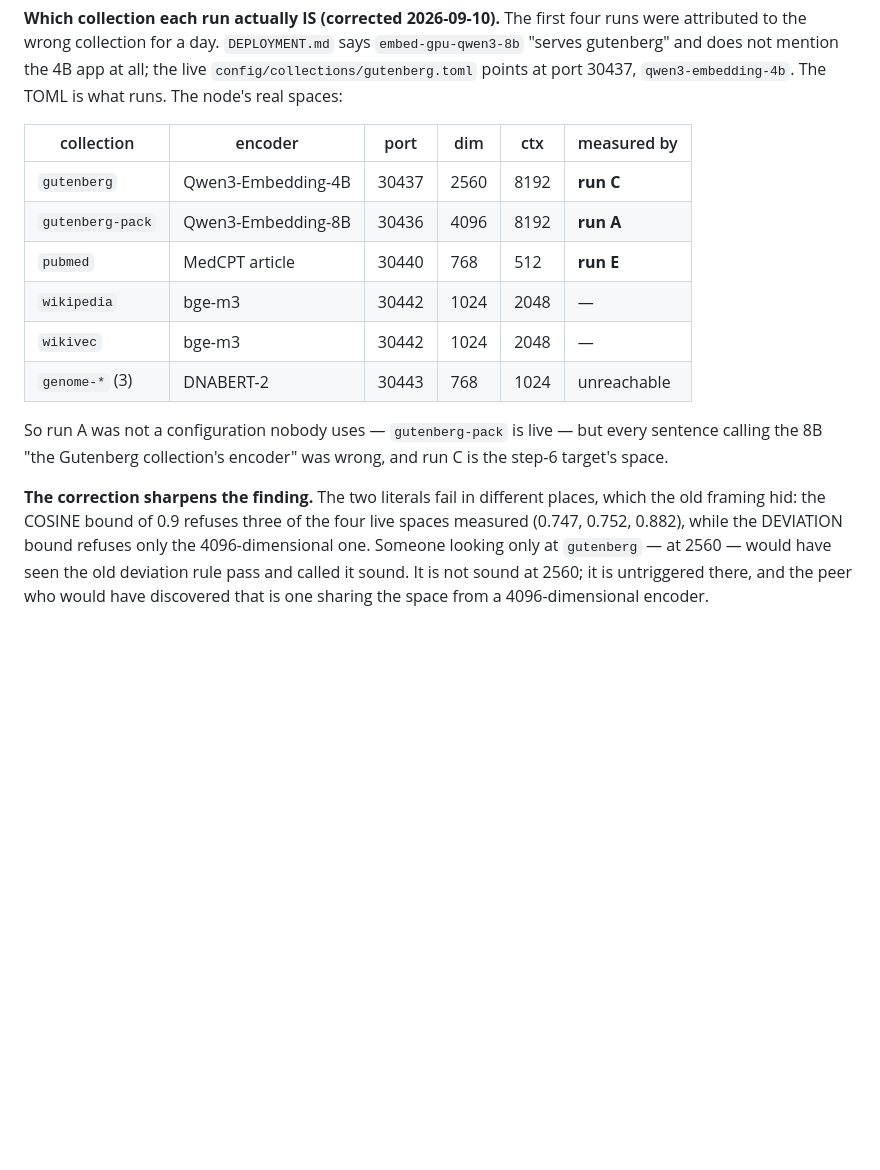
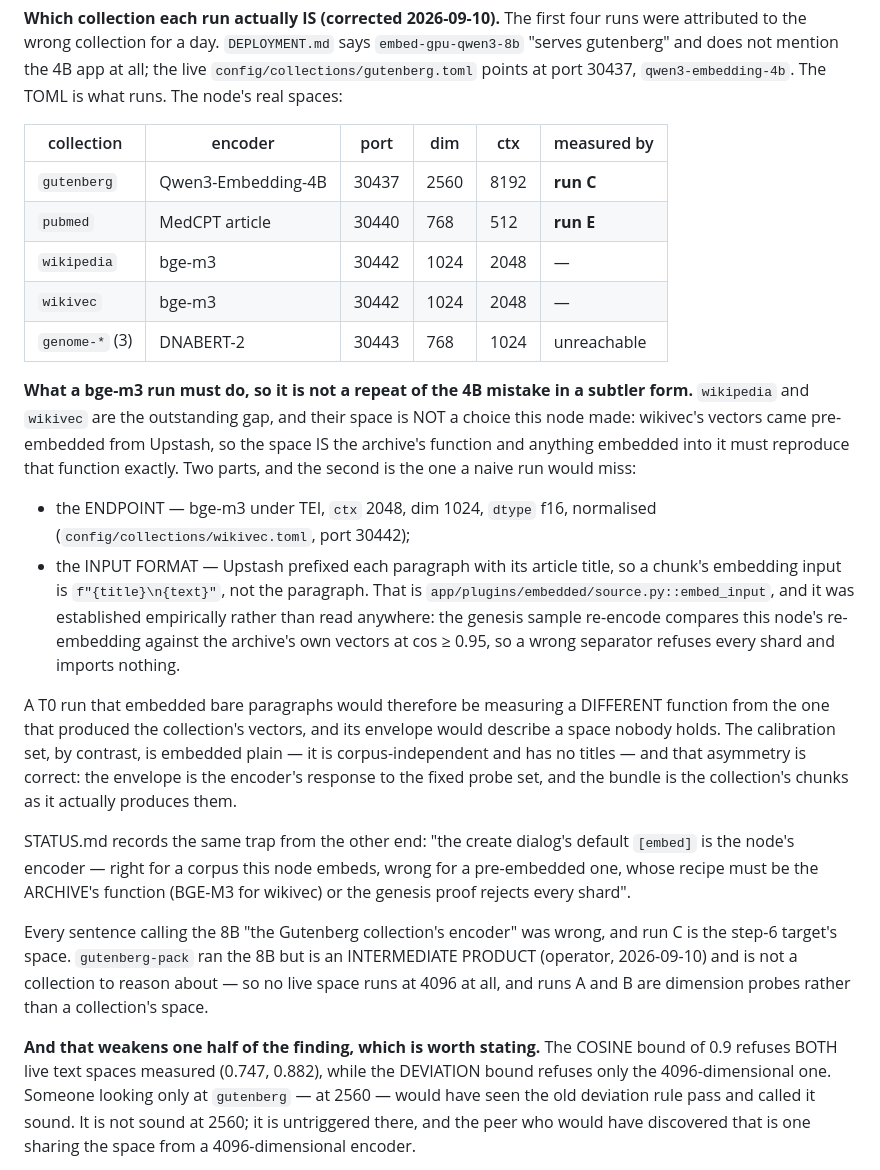
Before and after one commit to sourstar/louise-rag, a Markdown page: docs/notes/step6-preflight.md, the part around the change. Drawn GitHub-style; blank space fills up the shorter version.

Commit message:
notes: gutenberg-pack dropped from the account, and what a bge-m3 run must do
Two operator corrections, 2026-09-10.

`gutenberg-pack` is an INTERMEDIATE PRODUCT and not a collection to
reason about. So no live space runs at 4096, runs A and B are dimension
probes rather than a collection's space, and the note now says which half
of the T0 finding that weakens: the cosine bound is wrong for both live
text spaces measured, the deviation bound is wrong for none of them and
is changed on an argument plus a probe at a dimension nobody here uses.

And the bge-m3 gap has a recipe attached, because running it naively
would repeat the 4B mistake in a subtler form. `wikipedia` and `wikivec`
did not CHOOSE bge-m3: wikivec came pre-embedded from Upstash, so the
space IS the archive's function and anything entering it must reproduce
that function. The endpoint settings are in the TOML, but the part that
is not written anywhere obvious is the INPUT FORMAT — Upstash prefixed
each paragraph with its article title, so the embedding input is
`f"{title}\n{text}"` (`app/plugins/embedded/source.py::embed_input`),
established empirically because the genesis sample re-encode compares
against the archive's own vectors at cos >= 0.95 and a wrong separator
refuses every shard.

A T0 run over bare paragraphs would measure a different function from the
one that produced the collection's vectors, and its envelope would
describe a space nobody holds. The calibration set is embedded plain —
corpus-independent, no titles — and that asymmetry is correct.

DEPLOYMENT.md on the node was corrected in place over SSH (backup at
`DEPLOYMENT.md.bak-2026-09-10`): the encoder table gains the 4B row and
marks the 8B as serving an intermediate product; the collection table is
re-read from the TOMLs and each manifest, with a line saying those are
the authority and the table is a snapshot that goes stale. It was a month
out: pubmed had 27 embedded and has 35.5M, wikivec had 0 and has 12.8M,
and gutenberg's 9,996 belong to the OLD space.

1781 tests pass.

```diff
--- a/docs/notes/step6-preflight.md
+++ b/docs/notes/step6-preflight.md
@@ -331,19 +331,49 @@ mention the 4B app at all; the live
 | collection | encoder | port | dim | ctx | measured by |
 |---|---|---|---|---|---|
 | `gutenberg` | Qwen3-Embedding-4B | 30437 | 2560 | 8192 | **run C** |
-| `gutenberg-pack` | Qwen3-Embedding-8B | 30436 | 4096 | 8192 | **run A** |
 | `pubmed` | MedCPT article | 30440 | 768 | 512 | **run E** |
 | `wikipedia` | bge-m3 | 30442 | 1024 | 2048 | — |
 | `wikivec` | bge-m3 | 30442 | 1024 | 2048 | — |
 | `genome-*` (3) | DNABERT-2 | 30443 | 768 | 1024 | unreachable |
 
-So run A was not a configuration nobody uses — `gutenberg-pack` is live —
-but every sentence calling the 8B "the Gutenberg collection's encoder"
-was wrong, and run C is the step-6 target's space.
+**What a bge-m3 run must do, so it is not a repeat of the 4B mistake in a
+subtler form.** `wikipedia` and `wikivec` are the outstanding gap, and
+their space is NOT a choice this node made: wikivec's vectors came
+pre-embedded from Upstash, so the space IS the archive's function and
+anything embedded into it must reproduce that function exactly. Two
+parts, and the second is the one a naive run would miss:
 
-**The correction sharpens the finding.** The two literals fail in
-different places, which the old framing hid: the COSINE bound of 0.9
-refuses three of the four live spaces measured (0.747, 0.752, 0.882),
+- the ENDPOINT — bge-m3 under TEI, `ctx` 2048, dim 1024, `dtype` f16,
+  normalised (`config/collections/wikivec.toml`, port 30442);
+- the INPUT FORMAT — Upstash prefixed each paragraph with its article
+  title, so a chunk's embedding input is `f"{title}\n{text}"`, not the
+  paragraph. That is `app/plugins/embedded/source.py::embed_input`, and
+  it was established empirically rather than read anywhere: the genesis
+  sample re-encode compares this node's re-embedding against the
+  archive's own vectors at cos ≥ 0.95, so a wrong separator refuses every
+  shard and imports nothing.
+
+A T0 run that embedded bare paragraphs would therefore be measuring a
+DIFFERENT function from the one that produced the collection's vectors,
+and its envelope would describe a space nobody holds. The calibration
+set, by contrast, is embedded plain — it is corpus-independent and has no
+titles — and that asymmetry is correct: the envelope is the encoder's
+response to the fixed probe set, and the bundle is the collection's
+chunks as it actually produces them.
+
+STATUS.md records the same trap from the other end: "the create dialog's
+default `[embed]` is the node's encoder — right for a corpus this node
+embeds, wrong for a pre-embedded one, whose recipe must be the ARCHIVE's
+function (BGE-M3 for wikivec) or the genesis proof rejects every shard".
+
+Every sentence calling the 8B "the Gutenberg collection's encoder" was
+wrong, and run C is the step-6 target's space. `gutenberg-pack` ran the
+8B but is an INTERMEDIATE PRODUCT (operator, 2026-09-10) and is not a
+collection to reason about — so no live space runs at 4096 at all, and
+runs A and B are dimension probes rather than a collection's space.
+
+**And that weakens one half of the finding, which is worth stating.** The
+COSINE bound of 0.9 refuses BOTH live text spaces measured (0.747, 0.882),
 while the DEVIATION bound refuses only the 4096-dimensional one. Someone
 looking only at `gutenberg` — at 2560 — would have seen the old
 deviation rule pass and called it sound. It is not sound at 2560; it is
```
Also changed, not shown: docs/notes/STATUS.md (+1 -2 lines).
